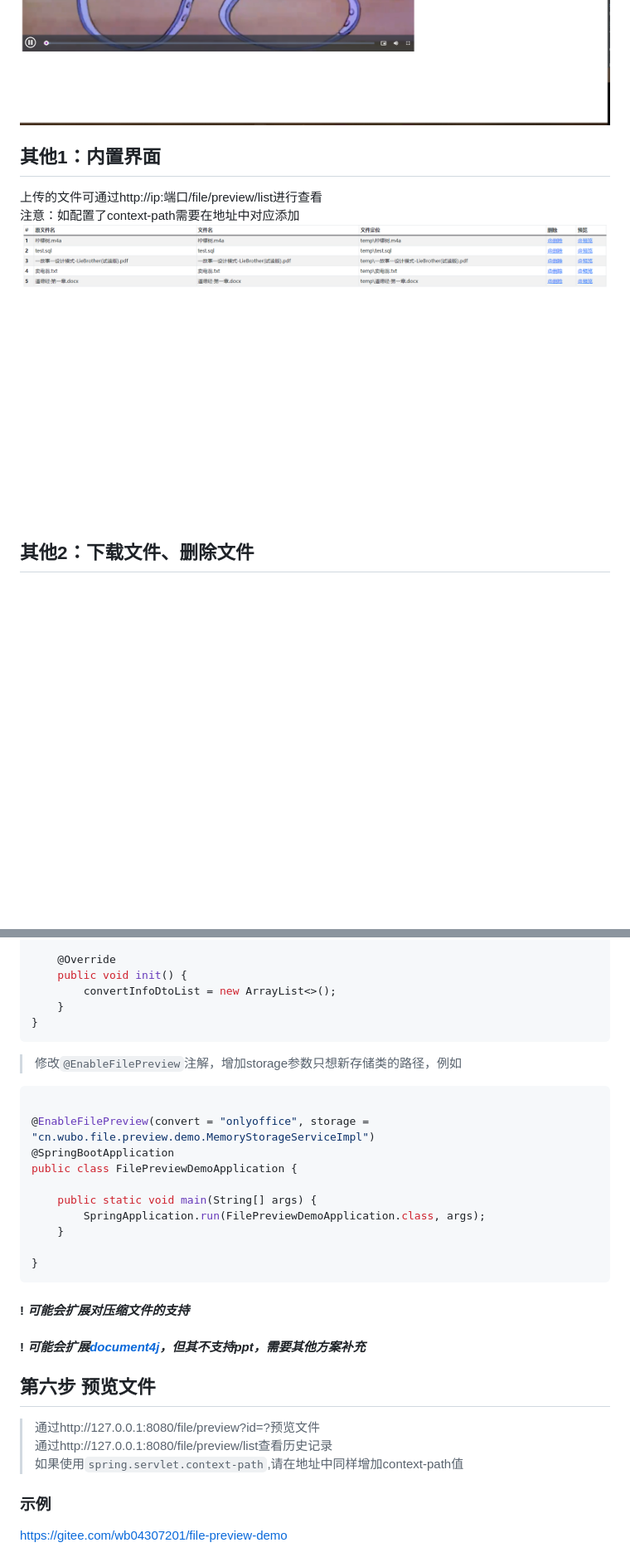
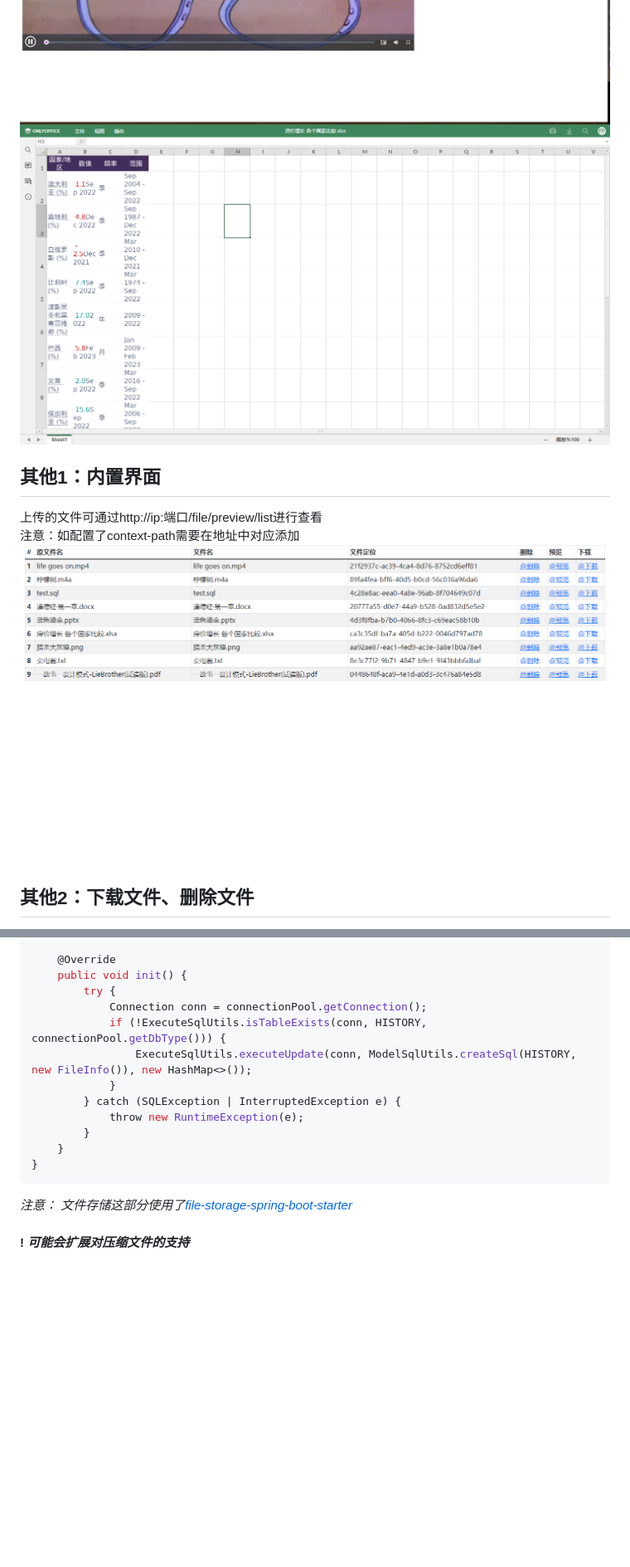
Before and after one commit to wb04307201/file-preview-spring-boot-starter, a Markdown page: README.md, 2 parts joined by grey strips. Shown: that part at 83% size. Rendered like a GitHub page; pictures changed too: img_8.png, img_9.png (added); blank space fills up the shorter version.

````diff
--- a/README.md
+++ b/README.md
@@ -126,12 +127,12 @@ file:
 ![img_2.png](img_2.png)
 ![img_4.png](img_4.png)
 ![img_5.png](img_5.png)
+![img_8.png](img_8.png)
 
 ## 其他1：内置界面
 上传的文件可通过http://ip:端口/file/preview/list进行查看
 注意：如配置了context-path需要在地址中对应添加
-![img_8.png](img_8.png)
-
+![img_9.png](img_9.png)
 
 ## 其他2：下载文件、删除文件
 > 可通过第四步返回的文件信息中的id
@@ -202,36 +335,18 @@ public class MemoryStorageServiceImpl implements IFilePreviewRecord {
 
     @Override
     public void init() {
-        convertInfoDtoList = new ArrayList<>();
+        try {
+            Connection conn = connectionPool.getConnection();
+            if (!ExecuteSqlUtils.isTableExists(conn, HISTORY, connectionPool.getDbType())) {
+                ExecuteSqlUtils.executeUpdate(conn, ModelSqlUtils.createSql(HISTORY, new FileInfo()), new HashMap<>());
+            }
+        } catch (SQLException | InterruptedException e) {
+            throw new RuntimeException(e);
+        }
     }
 }
 ```
+*注意： 文件存储这部分使用了[file-storage-spring-boot-starter](https://gitee.com/wb04307201/file-storage-spring-boot-starter)*
 
-> 修改`@EnableFilePreview`注解，增加storage参数只想新存储类的路径，例如
-
-```java
-
-@EnableFilePreview(convert = "onlyoffice", storage = "cn.wubo.file.preview.demo.MemoryStorageServiceImpl")
-@SpringBootApplication
-public class FilePreviewDemoApplication {
-
-    public static void main(String[] args) {
-        SpringApplication.run(FilePreviewDemoApplication.class, args);
-    }
-
-}
-```
 
 #### ! *可能会扩展对压缩文件的支持*
-
-#### ! *可能会扩展[document4j](https://github.com/documents4j/documents4j)，但其不支持ppt，需要其他方案补充*
-
-## 第六步 预览文件
-
-> 通过http://127.0.0.1:8080/file/preview?id=?预览文件
-> 通过http://127.0.0.1:8080/file/preview/list查看历史记录
-> 如果使用`spring.servlet.context-path`,请在地址中同样增加context-path值
-
-### 示例
-
-https://gitee.com/wb04307201/file-preview-demo
````
Also changed, not shown: other parts of README.md (+163 -30 lines), img_6.png (added).
